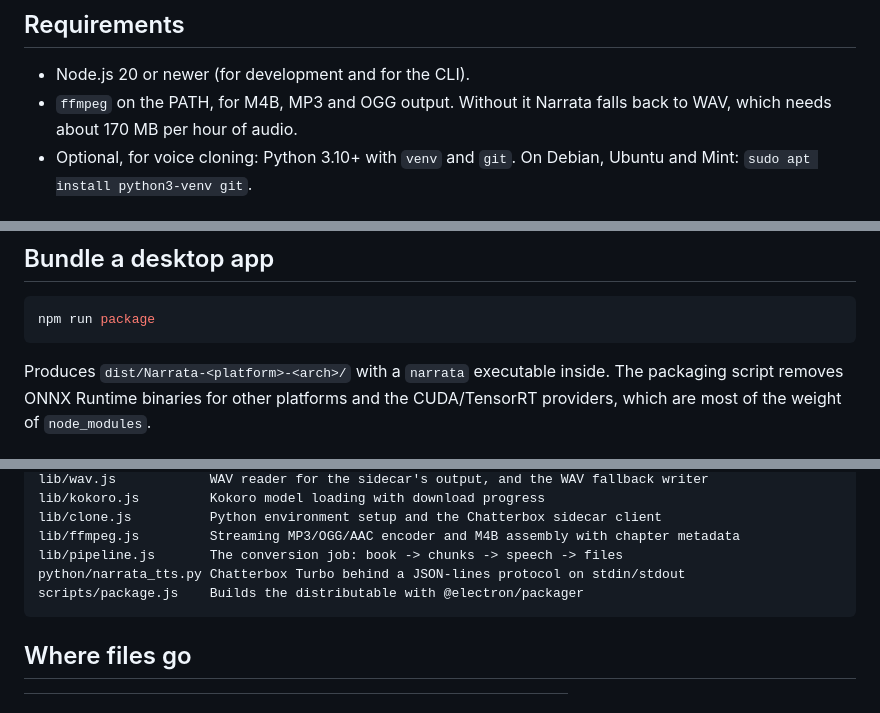
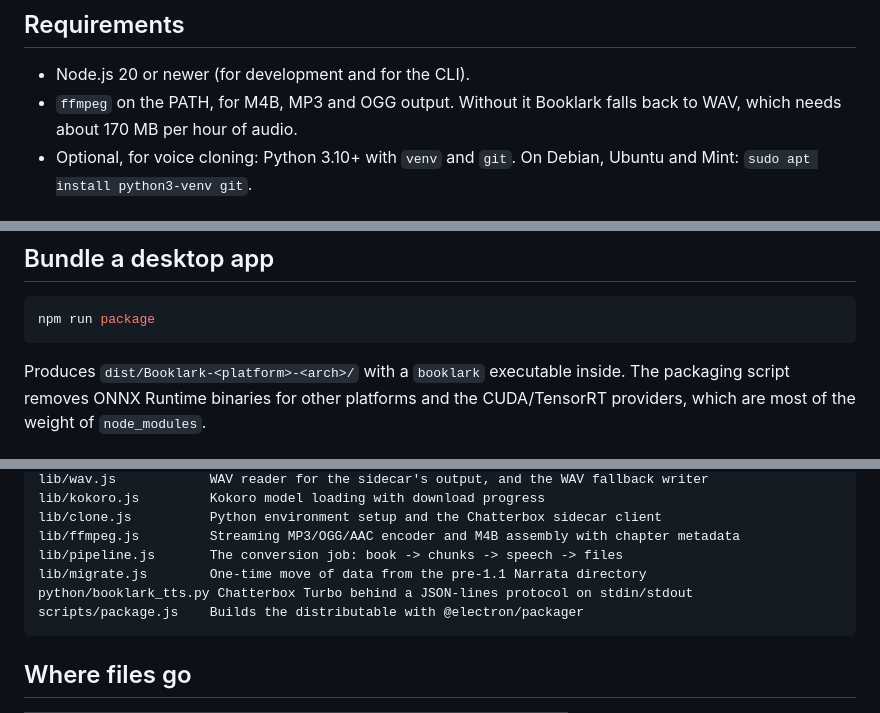
Before and after one commit to suinswofi/audiobard, a Markdown page: README.md, 3 parts joined by grey strips. Drawn GitHub-style.

````diff
--- a/README.md
+++ b/README.md
@@ -22,7 +22,7 @@ with a built-in neural voice, or in the voice of anyone who gives you a short re
 ## Requirements
 
 - Node.js 20 or newer (for development and for the CLI).
-- `ffmpeg` on the PATH, for M4B, MP3 and OGG output. Without it Narrata falls back to WAV, which needs about 170 MB per hour of audio.
+- `ffmpeg` on the PATH, for M4B, MP3 and OGG output. Without it Booklark falls back to WAV, which needs about 170 MB per hour of audio.
 - Optional, for voice cloning: Python 3.10+ with `venv` and `git`.
   On Debian, Ubuntu and Mint: `sudo apt install python3-venv git`.
 
@@ -39,7 +39,7 @@ npm start
 npm run package
 ```
 
-Produces `dist/Narrata-<platform>-<arch>/` with a `narrata` executable inside. The packaging script
+Produces `dist/Booklark-<platform>-<arch>/` with a `booklark` executable inside. The packaging script
 removes ONNX Runtime binaries for other platforms and the CUDA/TensorRT providers, which are most of
 the weight of `node_modules`.
 
@@ -108,7 +108,8 @@ lib/kokoro.js         Kokoro model loading with download progress
 lib/clone.js          Python environment setup and the Chatterbox sidecar client
 lib/ffmpeg.js         Streaming MP3/OGG/AAC encoder and M4B assembly with chapter metadata
 lib/pipeline.js       The conversion job: book -> chunks -> speech -> files
-python/narrata_tts.py Chatterbox Turbo behind a JSON-lines protocol on stdin/stdout
+lib/migrate.js        One-time move of data from the pre-1.1 Narrata directory
+python/booklark_tts.py Chatterbox Turbo behind a JSON-lines protocol on stdin/stdout
 scripts/package.js    Builds the distributable with @electron/packager
 ```
 
````
Also changed, not shown: other parts of README.md (+12 -8 lines), docs/screenshot.png, 14 other files.
